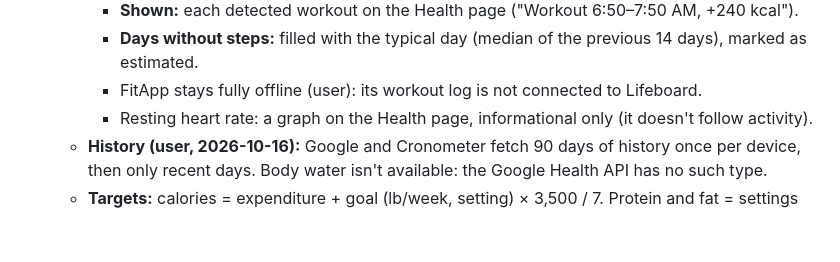
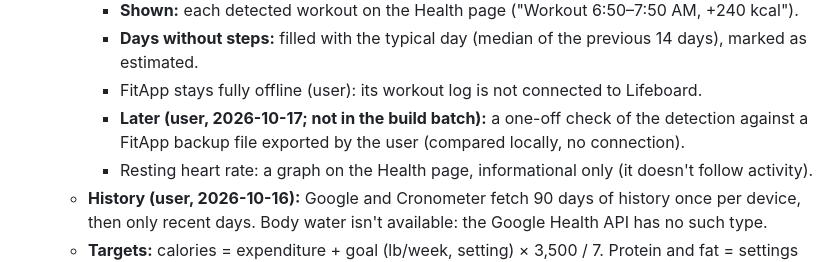
Before and after one commit to bankswr/Lifeboard, a Markdown page: docs/PLAN.md, the part around the change. GitHub-like rendering; blank space fills up the shorter version.

Commit message:
Plan: workout detection check against a FitApp backup, for later
Co-Authored-By: Claude Opus 5.5 <noreply@anthropic.com>

```diff
--- a/docs/PLAN.md
+++ b/docs/PLAN.md
@@ -204,6 +204,8 @@ current intent, not a commitment to details.
      - **Days without steps:** filled with the typical day (median of the previous 14 days),
        marked as estimated.
      - FitApp stays fully offline (user): its workout log is not connected to Lifeboard.
+     - **Later (user, 2026-10-17; not in the build batch):** a one-off check of the detection
+       against a FitApp backup file exported by the user (compared locally, no connection).
      - Resting heart rate: a graph on the Health page, informational only (it doesn't
        follow activity).
    - **History (user, 2026-10-16):** Google and Cronometer fetch 90 days of history once per
```
